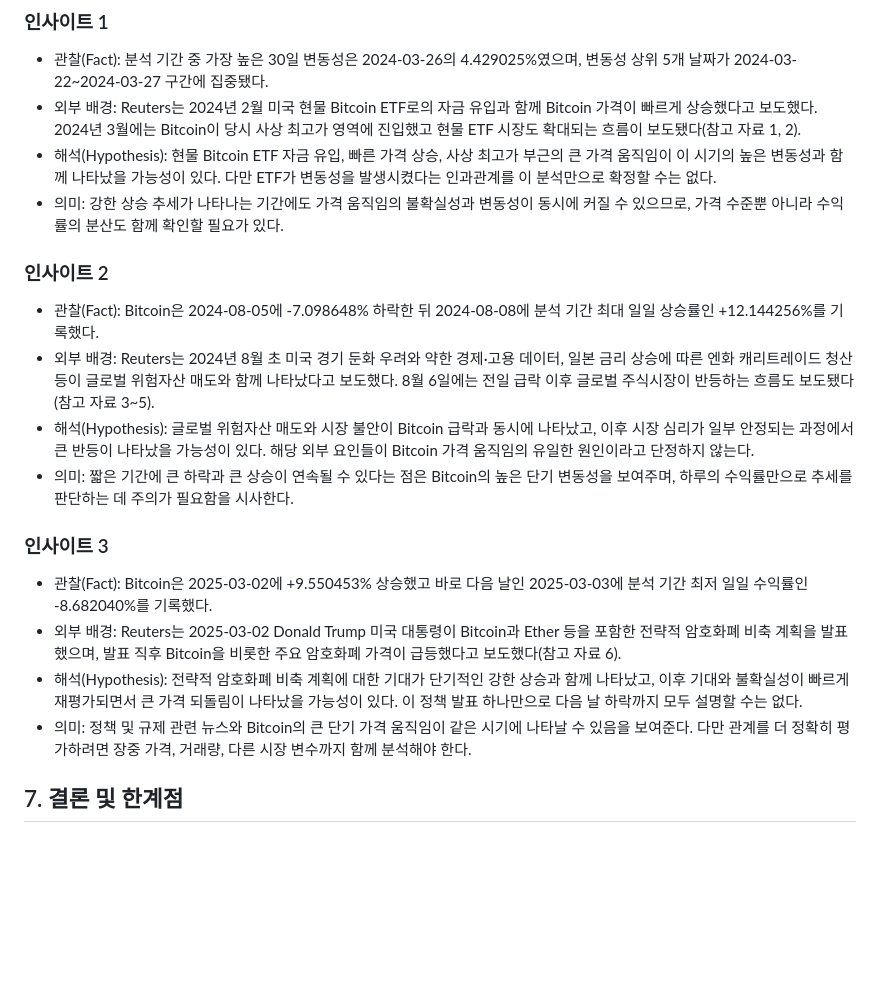
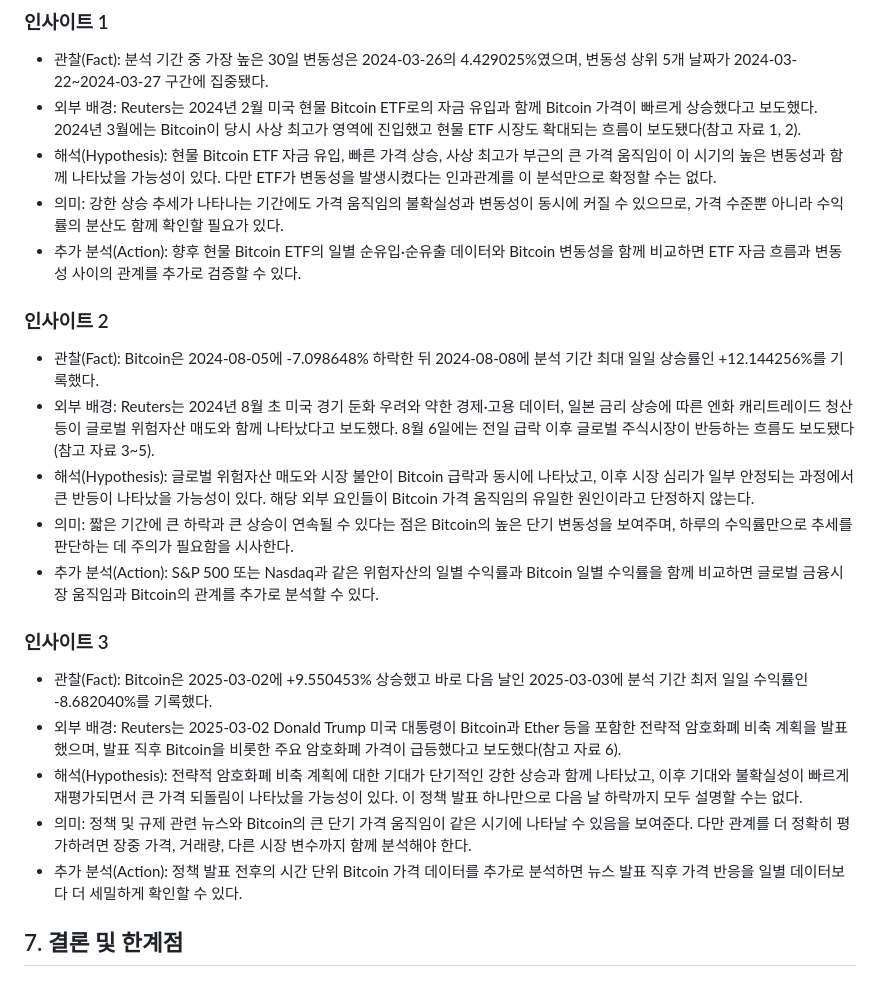
Before and after one commit to inyoung7-lab/ia-codyssey, a Markdown page: 미션07_AI_데이터분석_비트코인/REPORT.md, the part around one of its changes. GitHub-like rendering; blank space fills up the shorter version.

```diff
--- a/미션07_AI_데이터분석_비트코인/REPORT.md
+++ b/미션07_AI_데이터분석_비트코인/REPORT.md
@@ -126,6 +148,7 @@ Close 가격과 20일 이동평균(MA20), 60일 이동평균(MA60)을 함께 표
 - 외부 배경: Reuters는 2024년 2월 미국 현물 Bitcoin ETF로의 자금 유입과 함께 Bitcoin 가격이 빠르게 상승했다고 보도했다. 2024년 3월에는 Bitcoin이 당시 사상 최고가 영역에 진입했고 현물 ETF 시장도 확대되는 흐름이 보도됐다(참고 자료 1, 2).
 - 해석(Hypothesis): 현물 Bitcoin ETF 자금 유입, 빠른 가격 상승, 사상 최고가 부근의 큰 가격 움직임이 이 시기의 높은 변동성과 함께 나타났을 가능성이 있다. 다만 ETF가 변동성을 발생시켰다는 인과관계를 이 분석만으로 확정할 수는 없다.
 - 의미: 강한 상승 추세가 나타나는 기간에도 가격 움직임의 불확실성과 변동성이 동시에 커질 수 있으므로, 가격 수준뿐 아니라 수익률의 분산도 함께 확인할 필요가 있다.
+- 추가 분석(Action): 향후 현물 Bitcoin ETF의 일별 순유입·순유출 데이터와 Bitcoin 변동성을 함께 비교하면 ETF 자금 흐름과 변동성 사이의 관계를 추가로 검증할 수 있다.
 
 ### 인사이트 2
 
@@ -133,6 +156,7 @@ Close 가격과 20일 이동평균(MA20), 60일 이동평균(MA60)을 함께 표
 - 외부 배경: Reuters는 2024년 8월 초 미국 경기 둔화 우려와 약한 경제·고용 데이터, 일본 금리 상승에 따른 엔화 캐리트레이드 청산 등이 글로벌 위험자산 매도와 함께 나타났다고 보도했다. 8월 6일에는 전일 급락 이후 글로벌 주식시장이 반등하는 흐름도 보도됐다(참고 자료 3~5).
 - 해석(Hypothesis): 글로벌 위험자산 매도와 시장 불안이 Bitcoin 급락과 동시에 나타났고, 이후 시장 심리가 일부 안정되는 과정에서 큰 반등이 나타났을 가능성이 있다. 해당 외부 요인들이 Bitcoin 가격 움직임의 유일한 원인이라고 단정하지 않는다.
 - 의미: 짧은 기간에 큰 하락과 큰 상승이 연속될 수 있다는 점은 Bitcoin의 높은 단기 변동성을 보여주며, 하루의 수익률만으로 추세를 판단하는 데 주의가 필요함을 시사한다.
+- 추가 분석(Action): S&P 500 또는 Nasdaq과 같은 위험자산의 일별 수익률과 Bitcoin 일별 수익률을 함께 비교하면 글로벌 금융시장 움직임과 Bitcoin의 관계를 추가로 분석할 수 있다.
 
 ### 인사이트 3
 
@@ -140,6 +164,7 @@ Close 가격과 20일 이동평균(MA20), 60일 이동평균(MA60)을 함께 표
 - 외부 배경: Reuters는 2025-03-02 Donald Trump 미국 대통령이 Bitcoin과 Ether 등을 포함한 전략적 암호화폐 비축 계획을 발표했으며, 발표 직후 Bitcoin을 비롯한 주요 암호화폐 가격이 급등했다고 보도했다(참고 자료 6).
 - 해석(Hypothesis): 전략적 암호화폐 비축 계획에 대한 기대가 단기적인 강한 상승과 함께 나타났고, 이후 기대와 불확실성이 빠르게 재평가되면서 큰 가격 되돌림이 나타났을 가능성이 있다. 이 정책 발표 하나만으로 다음 날 하락까지 모두 설명할 수는 없다.
 - 의미: 정책 및 규제 관련 뉴스와 Bitcoin의 큰 단기 가격 움직임이 같은 시기에 나타날 수 있음을 보여준다. 다만 관계를 더 정확히 평가하려면 장중 가격, 거래량, 다른 시장 변수까지 함께 분석해야 한다.
+- 추가 분석(Action): 정책 발표 전후의 시간 단위 Bitcoin 가격 데이터를 추가로 분석하면 뉴스 발표 직후 가격 반응을 일별 데이터보다 더 세밀하게 확인할 수 있다.
 
 ## 7. 결론 및 한계점
 
```
Also changed, not shown: other parts of 미션07_AI_데이터분석_비트코인/REPORT.md (+23 -1 lines).
